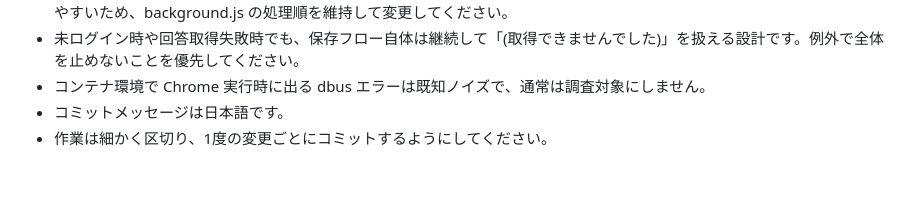
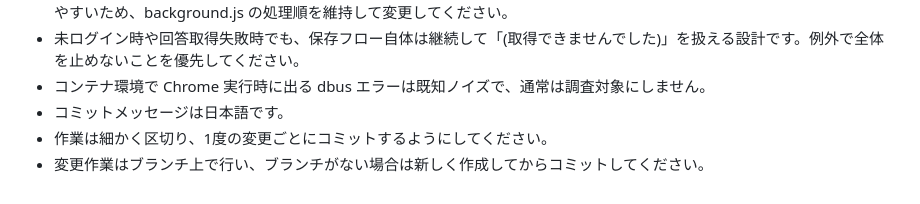
Before and after one commit to nagisora/mirror-chat, a Markdown page: AGENTS.md, the part around the change. Rendered like a GitHub page.

Commit message:
docs: AGENTS.md にブランチ作成後コミットを追記

```diff
--- a/AGENTS.md
+++ b/AGENTS.md
@@ -40,3 +40,4 @@ Chrome での動作確認は ai-prompt-broadcaster/ を未ビルドのまま読
 - コンテナ環境で Chrome 実行時に出る dbus エラーは既知ノイズで、通常は調査対象にしません。
 - コミットメッセージは日本語です。
 - 作業は細かく区切り、1度の変更ごとにコミットするようにしてください。
+- 変更作業はブランチ上で行い、ブランチがない場合は新しく作成してからコミットしてください。
```
